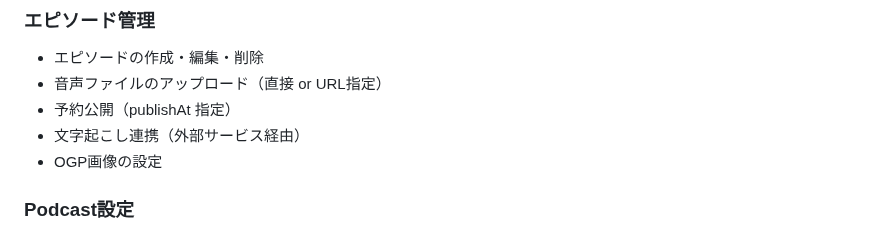
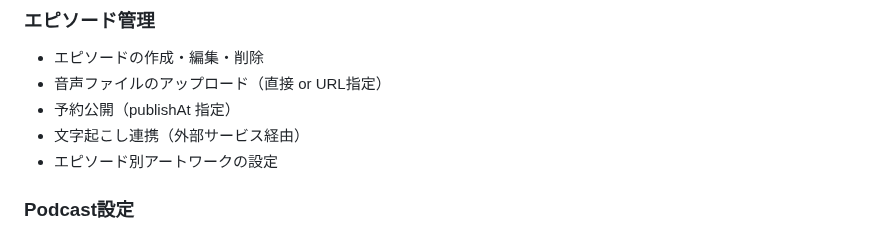
Before and after one commit to sngazm/imagecaster, a Markdown page: README.md, the part around the change. GitHub-like rendering.

Commit message:
docs: CLAUDE.md と README.md のOGP関連記述を更新
- エピソードのog-imageエンドポイントをartworkに変更
- Settings のog-imageエンドポイントを削除
- R2バケット構造をartworkベースに更新
- README.md の機能一覧を更新

```diff
--- a/README.md
+++ b/README.md
@@ -100,7 +100,7 @@ pnpm dev:web       # 公開サイト（localhost:4321）
 - 音声ファイルのアップロード（直接 or URL指定）
 - 予約公開（publishAt 指定）
 - 文字起こし連携（外部サービス経由）
-- OGP画像の設定
+- エピソード別アートワークの設定
 
 ### Podcast設定
 - 番組タイトル・説明の編集
```
Also changed, not shown: CLAUDE.md (+4 -7 lines).
